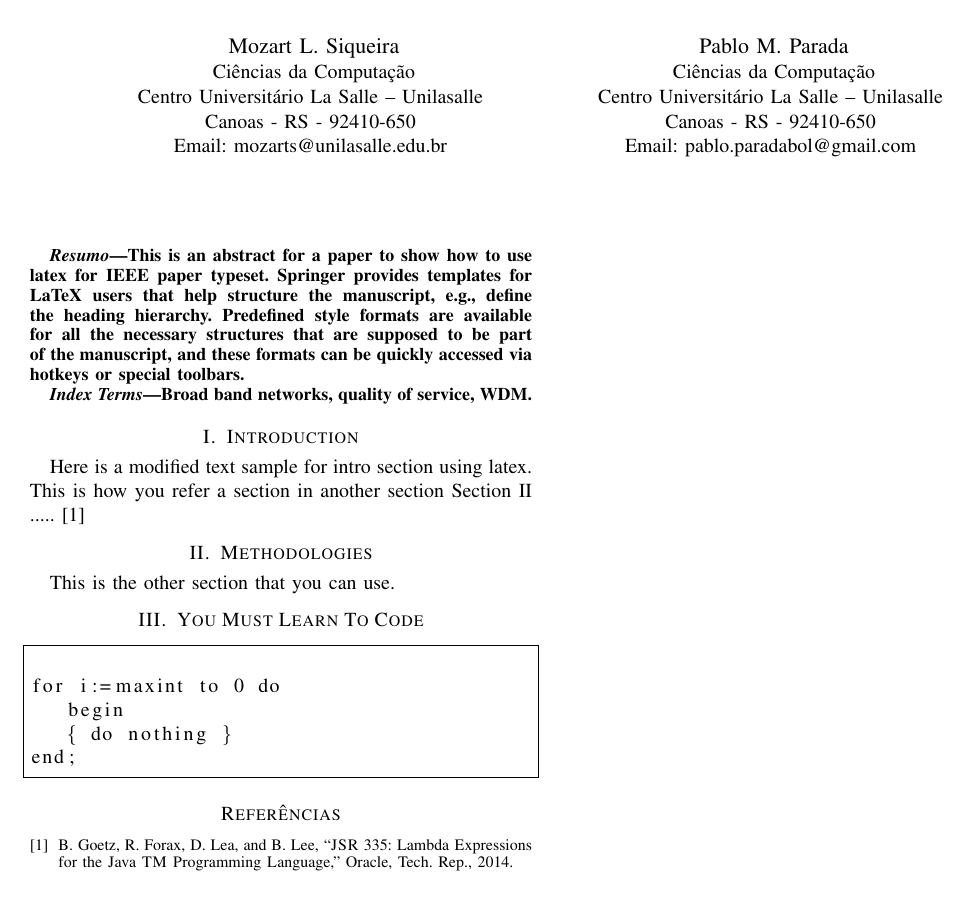
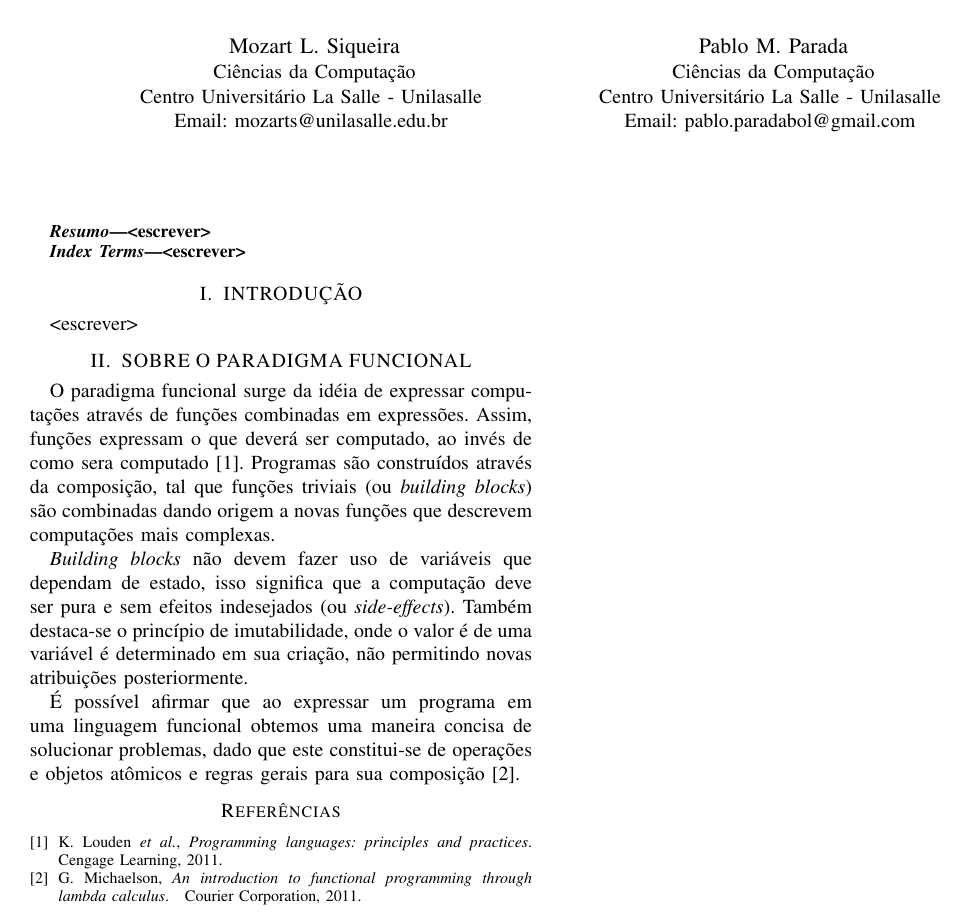
Before and after one commit to pabloparada/course-conclusion, a LaTeX paper (paper/main.tex): part of the page, cut so that both start at the same text. Compiled offline with pdfLaTeX.

Commit message:
First section named 'SOBRE O PARADIGMA FUNCIONAL' was written

```diff
--- a/paper/main.tex
+++ b/paper/main.tex
@@ -3,6 +3,7 @@
 \usepackage{cite}
 \usepackage{listings}
 \usepackage{lipsum}
+\usepackage[T1]{fontenc}
 \usepackage[portuguese]{babel}
 
 \begin{document}
@@ -13,13 +14,12 @@
 	em Java
 }
 
-\author {
+\author{
 
-	\IEEEauthorblockN { Mozart L. Siqueira }
-	\IEEEauthorblockA {
-		Ciências da Computação \\
-		Centro Universitário La Salle – Unilasalle \\
-		Canoas - RS - 92410-650 \\
+	\IEEEauthorblockN{ Mozart L. Siqueira }
+	\IEEEauthorblockA{
+		Ci\^encias da Computa\c{c}\~ao \\
+		Centro Universit\'ario La Salle - Unilasalle \\
 		Email: mozarts@unilasalle.edu.br
 	}
 
@@ -27,9 +27,8 @@
 
 	\IEEEauthorblockN { Pablo M. Parada }
 	\IEEEauthorblockA {
-		Ciências da Computação \\
-		Centro Universitário La Salle – Unilasalle \\
-		Canoas - RS - 92410-650 \\
+		Ci\^encias da Computa\c{c}\~ao \\
+		Centro Universit\'ario La Salle - Unilasalle \\
 		Email: pablo.paradabol@gmail.com
 	}
 }
@@ -38,38 +37,31 @@
 
 \begin{abstract}
 
-This is an abstract for a paper to show how to use latex for IEEE paper typeset. Springer provides templates for LaTeX users that help structure the manuscript, e.g., define the heading hierarchy. Predefined style formats are available for all the necessary structures that are supposed to be part of the manuscript, and these formats can be quickly accessed via hotkeys or special toolbars.
+<escrever>
 
 \end{abstract}
 
 \begin{IEEEkeywords}
 
-Broad band networks, quality of service, WDM.
+<escrever>
 
 \end{IEEEkeywords}
 
-\section{Introduction}
+\section{INTRODU\c{C}\~AO}
 \label{sec:intro}
 
-Here is a modified text sample for intro section using latex. This is how you refer a section in another section Section~\ref{sec:meth} ..... \cite{jsr335}
+<escrever>
 
-\section{Methodologies}
-\label{sec:meth}
+\section{SOBRE O PARADIGMA FUNCIONAL}
 
-This is the other section that you can use.
 
-\section{You Must Learn To Code}
+O paradigma funcional surge da id\'eia de expressar computa\c{c}\~oes atrav\'es de fun\c{c}\~oes combinadas em express\~oes. Assim, fun\c{c}\~oes expressam o que dever\'a ser computado, ao inv\'es de como sera computado \cite{louden2011programming}. Programas s\~ao constru\'idos atrav\'es da composi\c{c}\~ao, tal que fun\c{c}\~oes triviais (ou \textit{building blocks}) s\~ao combinadas dando origem a novas fun\c{c}\~oes que descrevem computa\c{c}\~oes mais complexas.
 
-\begin{lstlisting}[frame=single]
+\textit{Building blocks} n\~ao devem fazer uso de vari\'aveis que dependam de estado, isso significa que a computa\c{c}\~ao deve ser pura e sem efeitos indesejados (ou \textit{side-effects}). Tamb\'em destaca-se o princ\'ipio de imutabilidade, onde o valor \'e de uma vari\'avel \'e determinado em sua cria\c{c}\~ao, n\~ao permitindo novas atribui\c{c}\~oes posteriormente.
 
-for i:=maxint to 0 do
-   begin
-   { do nothing }
-end;
-
-\end{lstlisting}
+\'E poss\'ivel afirmar que ao expressar um programa em uma linguagem funcional obtemos uma maneira concisa de solucionar problemas, dado que este constitui-se de opera\c{c}\~oes e objetos at\^omicos e regras gerais para sua composi\c{c}\~ao \cite{michaelson2011introduction}.
 
 \bibliographystyle{IEEEtran}
-\bibliography{bibliography}
+\bibliography{references}
 
 \end{document}
```
Also changed, not shown: paper/bibliography.bib (deleted, +0 -6 lines), paper/references.bib (added, +20 -0 lines).
